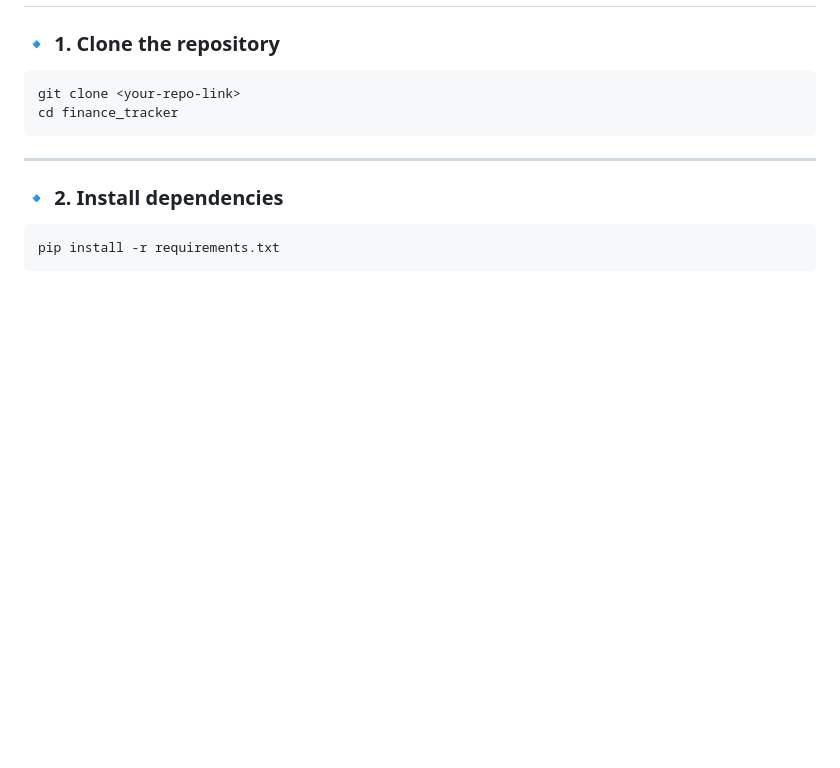
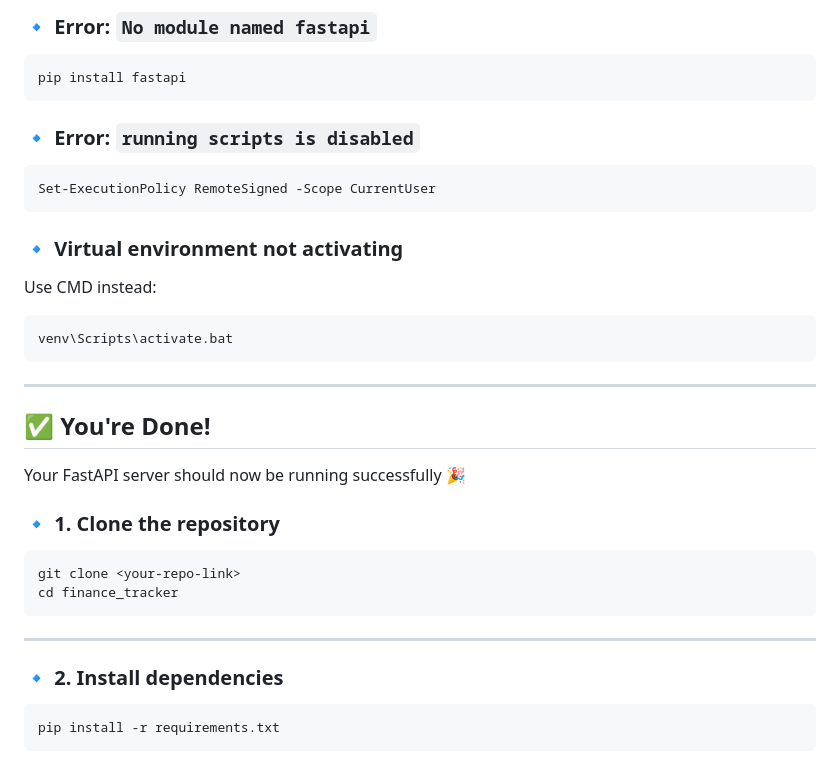
Before and after one commit to Nithin-Raj-C-123/finance_tracker, a Markdown page: README.md, the part around one of its changes. Rendered like a GitHub page; blank space fills up the shorter version.

````diff
--- a/README.md
+++ b/README.md
@@ -64,3 +152,29 @@ The project demonstrates clean backend architecture, proper validation, and stru
+### 🔹 Error: `No module named fastapi`
+
+```bash
+pip install fastapi
+```
+
+### 🔹 Error: `running scripts is disabled`
+
+```bash
+Set-ExecutionPolicy RemoteSigned -Scope CurrentUser
+```
+
+### 🔹 Virtual environment not activating
+
+Use CMD instead:
+
+```bash
+venv\Scripts\activate.bat
+```
+
+---
+
+## ✅ You're Done!
+
+Your FastAPI server should now be running successfully 🎉
+
 
 ### 🔹 1. Clone the repository
 
````
Also changed, not shown: other parts of README.md (+88 -0 lines).
